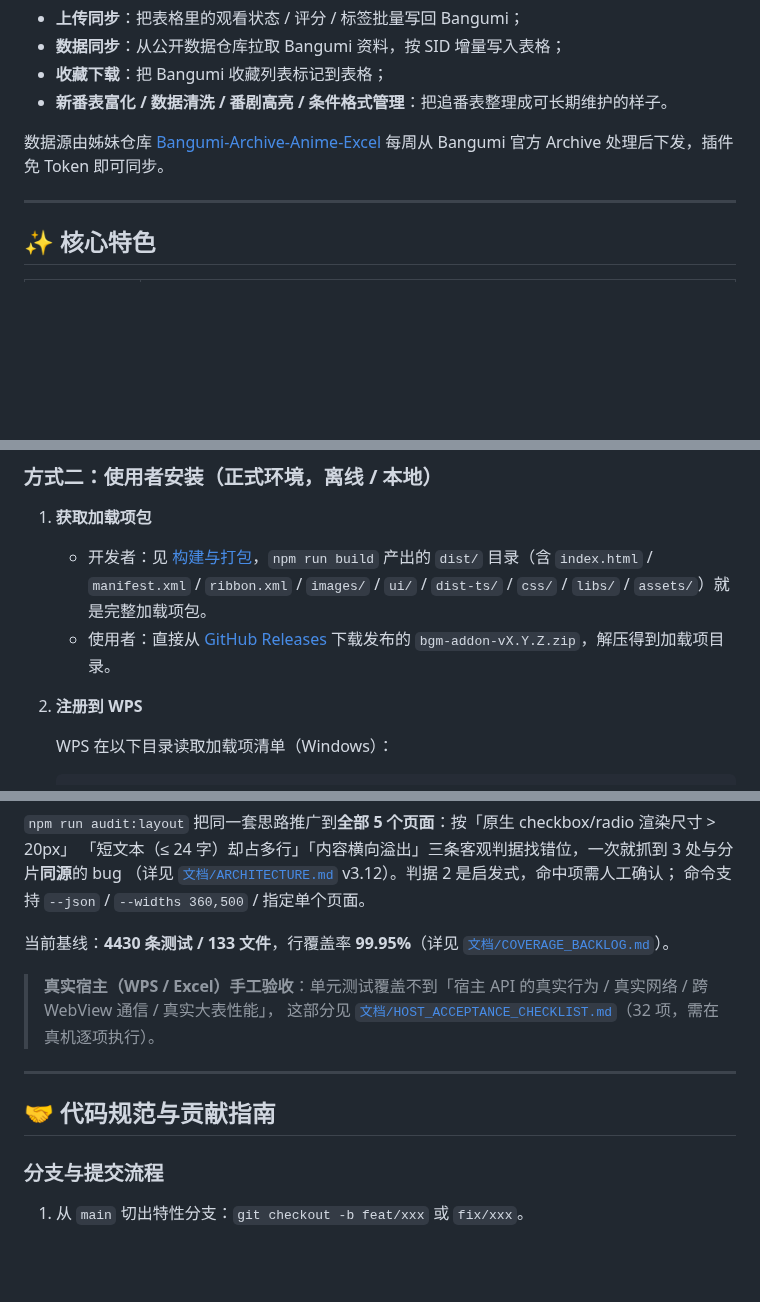
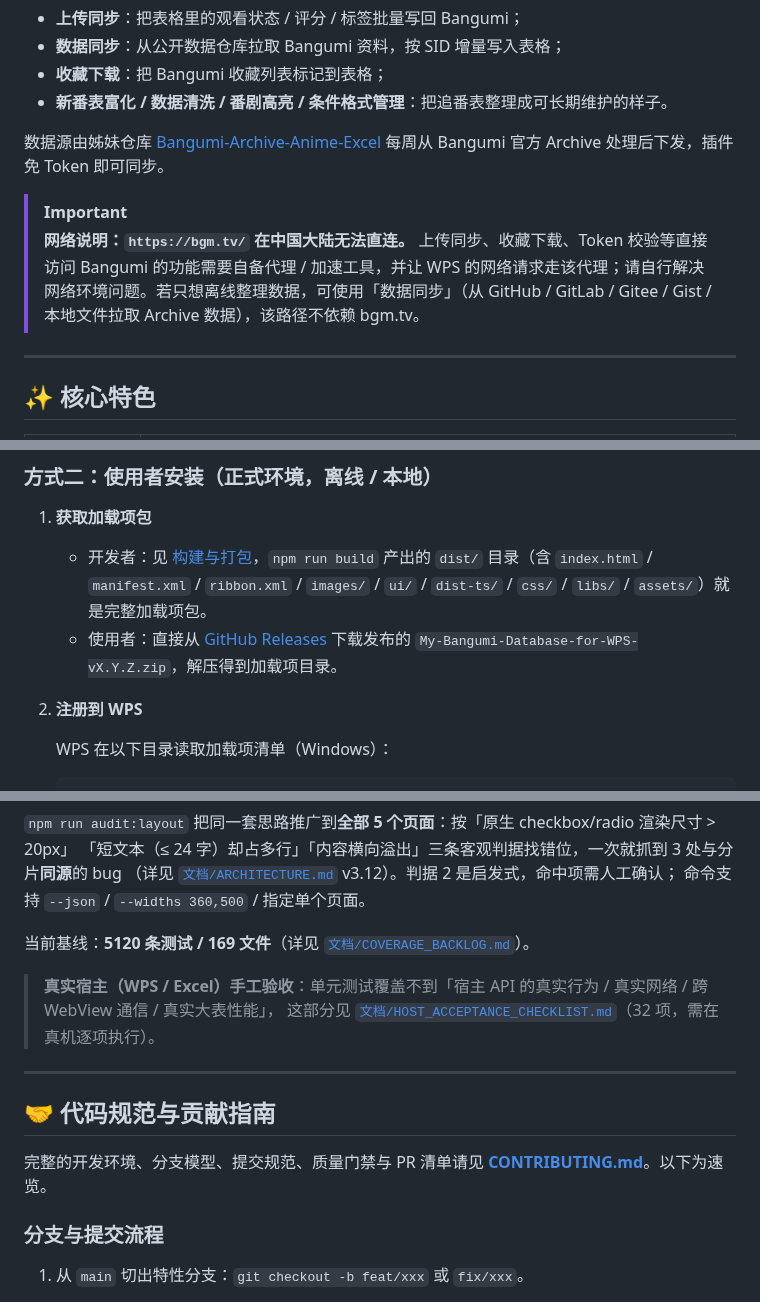
Before and after one commit to awujiana/My-Bangumi-Database-for-WPS, a Markdown page: README.md, 3 parts joined by grey strips. Drawn GitHub-style; blank space fills up the shorter version.

```diff
--- a/README.md
+++ b/README.md
@@ -52,6 +53,9 @@
 
 数据源由姊妹仓库 [Bangumi-Archive-Anime-Excel](https://github.com/awujiana/Bangumi-Archive-Anime-Excel) 每周从 Bangumi 官方 Archive 处理后下发，插件免 Token 即可同步。
 
+> [!IMPORTANT]
+> **网络说明：`https://bgm.tv/` 在中国大陆无法直连。** 上传同步、收藏下载、Token 校验等直接访问 Bangumi 的功能需要自备代理 / 加速工具，并让 WPS 的网络请求走该代理；请自行解决网络环境问题。若只想离线整理数据，可使用「数据同步」（从 GitHub / GitLab / Gitee / Gist / 本地文件拉取 Archive 数据），该路径不依赖 bgm.tv。
+
 ---
 
 <a id="sec-2"></a>
@@ -176,7 +220,7 @@ npm run debug
 
 1. **获取加载项包**
    - 开发者：见 [构建与打包](#sec-7)，`npm run build` 产出的 `dist/` 目录（含 `index.html` / `manifest.xml` / `ribbon.xml` / `images/` / `ui/` / `dist-ts/` / `css/` / `libs/` / `assets/`）就是完整加载项包。
-   - 使用者：直接从 [GitHub Releases](https://github.com/awujiana/My-Bangumi-Database-for-WPS/releases) 下载发布的 `bgm-addon-vX.Y.Z.zip`，解压得到加载项目录。
+   - 使用者：直接从 [GitHub Releases](https://github.com/awujiana/My-Bangumi-Database-for-WPS/releases) 下载发布的 `My-Bangumi-Database-for-WPS-vX.Y.Z.zip`，解压得到加载项目录。
 
 2. **注册到 WPS**
 
@@ -345,7 +390,7 @@ headless Chrome 渲染真实的分片区块，在 320 / 400 / 500px 三种布局
 （详见 [`文档/ARCHITECTURE.md`](文档/ARCHITECTURE.md) v3.12）。判据 2 是启发式，命中项需人工确认；
 命令支持 `--json` / `--widths 360,500` / 指定单个页面。
 
-当前基线：**4430 条测试 / 133 文件**，行覆盖率 **99.95%**（详见 [`文档/COVERAGE_BACKLOG.md`](文档/COVERAGE_BACKLOG.md)）。
+当前基线：**5120 条测试 / 169 文件**（详见 [`文档/COVERAGE_BACKLOG.md`](文档/COVERAGE_BACKLOG.md)）。
 
 > **真实宿主（WPS / Excel）手工验收**：单元测试覆盖不到「宿主 API 的真实行为 / 真实网络 / 跨 WebView 通信 / 真实大表性能」，
 > 这部分见 [`文档/HOST_ACCEPTANCE_CHECKLIST.md`](文档/HOST_ACCEPTANCE_CHECKLIST.md)（32 项，需在真机逐项执行）。
@@ -355,6 +400,8 @@ headless Chrome 渲染真实的分片区块，在 320 / 400 / 500px 三种布局
 <a id="sec-10"></a>
 
 ## 🤝 代码规范与贡献指南
+
+完整的开发环境、分支模型、提交规范、质量门禁与 PR 清单请见 **[CONTRIBUTING.md](CONTRIBUTING.md)**。以下为速览。
 
 ### 分支与提交流程
 
```
Also changed, not shown: other parts of README.md (+72 -30 lines), CONTRIBUTING.md (added, +294 -0 lines), images/screenshot-clean.png (added), images/screenshot-donate-contact.png (added), images/screenshot-panel.png (added).
